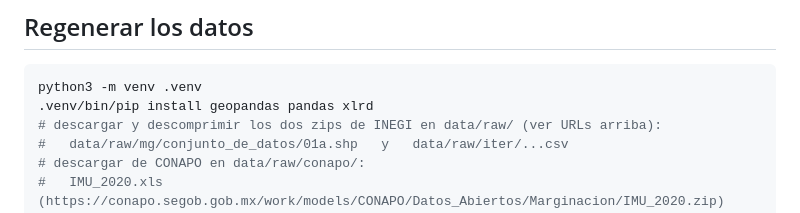
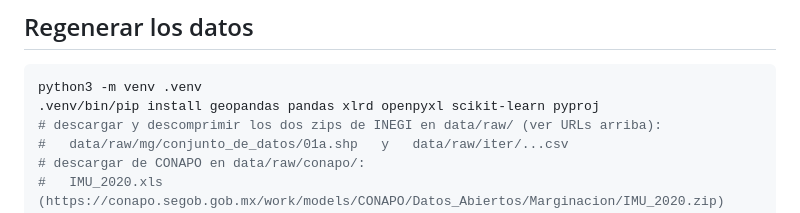
Before and after one commit to consultorez99/radar-inmobiliario-ags, a Markdown page: README.md, the part around the change. GitHub-like rendering.

Commit message:
Documenta scikit-learn/pyproj/openpyxl en las dependencias de regenerar datos
Co-Authored-By: Claude Fable 5 <noreply@anthropic.com>

````diff
--- a/README.md
+++ b/README.md
@@ -329,7 +329,7 @@ retoma más adelante**.
 
 ```bash
 python3 -m venv .venv
-.venv/bin/pip install geopandas pandas xlrd
+.venv/bin/pip install geopandas pandas xlrd openpyxl scikit-learn pyproj
 # descargar y descomprimir los dos zips de INEGI en data/raw/ (ver URLs arriba):
 #   data/raw/mg/conjunto_de_datos/01a.shp   y   data/raw/iter/...csv
 # descargar de CONAPO en data/raw/conapo/:
````
